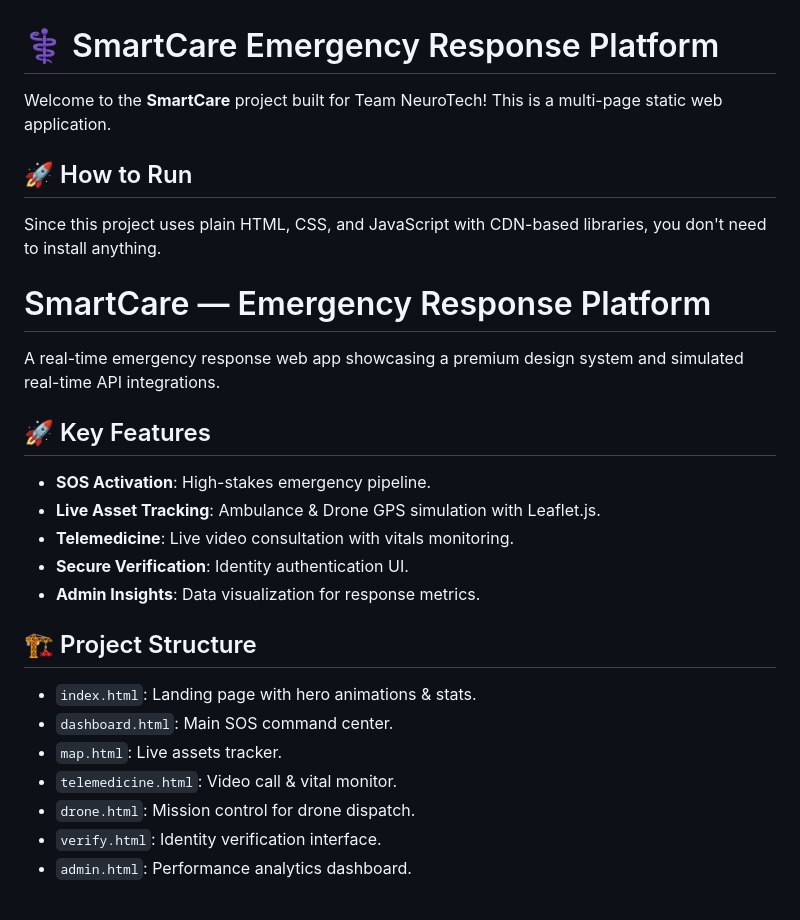
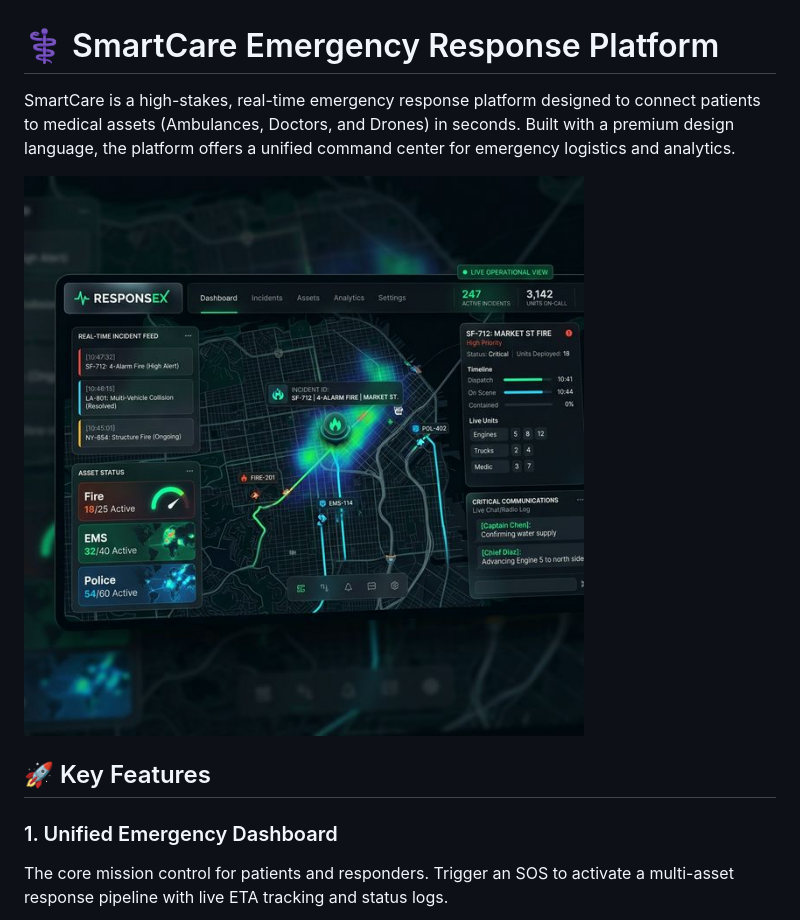
Before and after one commit to Taniiie/SmartCare_Emergency-, a Markdown page: README.md, the part around one of its changes. GitHub-like rendering; pictures changed too: assets/images/hero.png (added).

Commit message:
Update README and add premium UI preview images

```diff
--- a/README.md
+++ b/README.md
@@ -1,28 +1,11 @@
 # ⚕ SmartCare Emergency Response Platform
 
-Welcome to the **SmartCare** project built for Team NeuroTech! This is a multi-page static web application.
+SmartCare is a high-stakes, real-time emergency response platform designed to connect patients to medical assets (Ambulances, Doctors, and Drones) in seconds. Built with a premium design language, the platform offers a unified command center for emergency logistics and analytics.
 
-## 🚀 How to Run
-
-Since this project uses plain HTML, CSS, and JavaScript with CDN-based libraries, you don't need to install anything.
-
-# SmartCare — Emergency Response Platform
-
-A real-time emergency response web app showcasing a premium design system and simulated real-time API integrations.
+![SmartCare Hero](./assets/images/hero.png)
 
 ## 🚀 Key Features
-- **SOS Activation**: High-stakes emergency pipeline.
-- **Live Asset Tracking**: Ambulance & Drone GPS simulation with Leaflet.js.
-- **Telemedicine**: Live video consultation with vitals monitoring.
-- **Secure Verification**: Identity authentication UI.
-- **Admin Insights**: Data visualization for response metrics.
 
-## 🏗️ Project Structure
-- `index.html`: Landing page with hero animations & stats.
-- `dashboard.html`: Main SOS command center.
-- `map.html`: Live assets tracker.
-- `telemedicine.html`: Video call & vital monitor.
-- `drone.html`: Mission control for drone dispatch.
-- `verify.html`: Identity verification interface.
-- `admin.html`: Performance analytics dashboard.
+### 1. Unified Emergency Dashboard
+The core mission control for patients and responders. Trigger an SOS to activate a multi-asset response pipeline with live ETA tracking and status logs.
 
```
Also changed, not shown: other parts of README.md (+43 -9 lines), assets/images/drone-dispatch.png (added), assets/images/emergency-dashboard.png (added), assets/images/live-map.png (added), assets/images/telemedicine.png (added).
